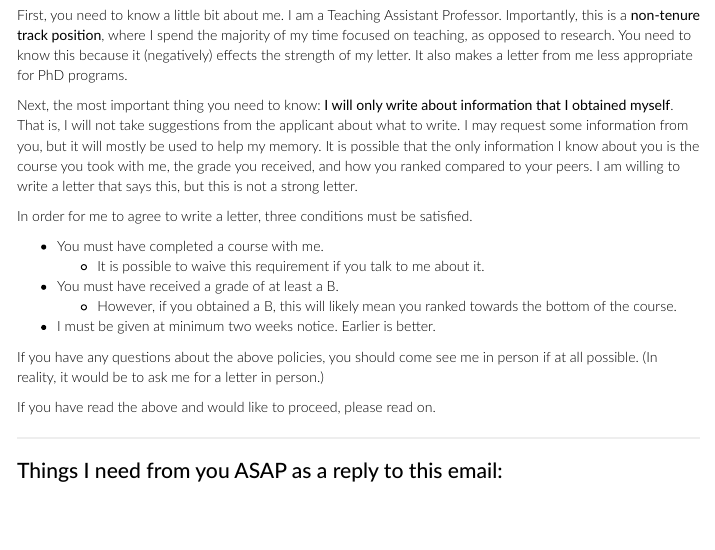
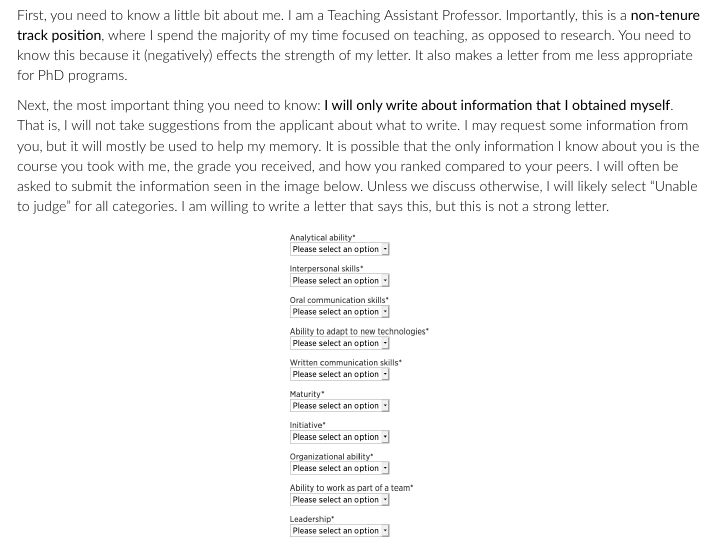
Before and after one commit to daviddalpiaz/website, an R Markdown document (letters.Rmd): the page in a window 1100 px wide, from 860 px down. Rendered offline with R 4.5, knitr and Pandoc, with nearby package versions.

Commit message:
update rec letters information

````diff
--- a/letters.Rmd
+++ b/letters.Rmd
@@ -21,7 +21,11 @@ If you are reading this, you have requested a letter of recommendation. (Or for
 
 First, you need to know a little bit about me. I am a Teaching Assistant Professor. Importantly, this is a **non-tenure track position**, where I spend the majority of my time focused on teaching, as opposed to research. You need to know this because it (negatively) effects the strength of my letter. It also makes a letter from me less appropriate for PhD programs.
 
-Next, the most important thing you need to know: **I will only write about information that I obtained myself**. That is, I will not take suggestions from the applicant about what to write. I may request some information from you, but it will mostly be used to help my memory.  It is possible that the only information I know about you is the course you took with me, the grade you received, and how you ranked compared to your peers. I am willing to write a letter that says this, but this is not a strong letter.
+Next, the most important thing you need to know: **I will only write about information that I obtained myself**. That is, I will not take suggestions from the applicant about what to write. I may request some information from you, but it will mostly be used to help my memory. It is possible that the only information I know about you is the course you took with me, the grade you received, and how you ranked compared to your peers. I will often be asked to submit the information seen in the image below. Unless we discuss otherwise, I will likely select "Unable to judge" for all categories. I am willing to write a letter that says this, but this is not a strong letter.
+
+```{r, fig.align = "center", echo = FALSE}
+knitr::include_graphics("img/letters.png")
+```
 
 In order for me to agree to write a letter, three conditions must be satisfied.
 
````
Also changed, not shown: img/letters.png (added), 1 other file.
